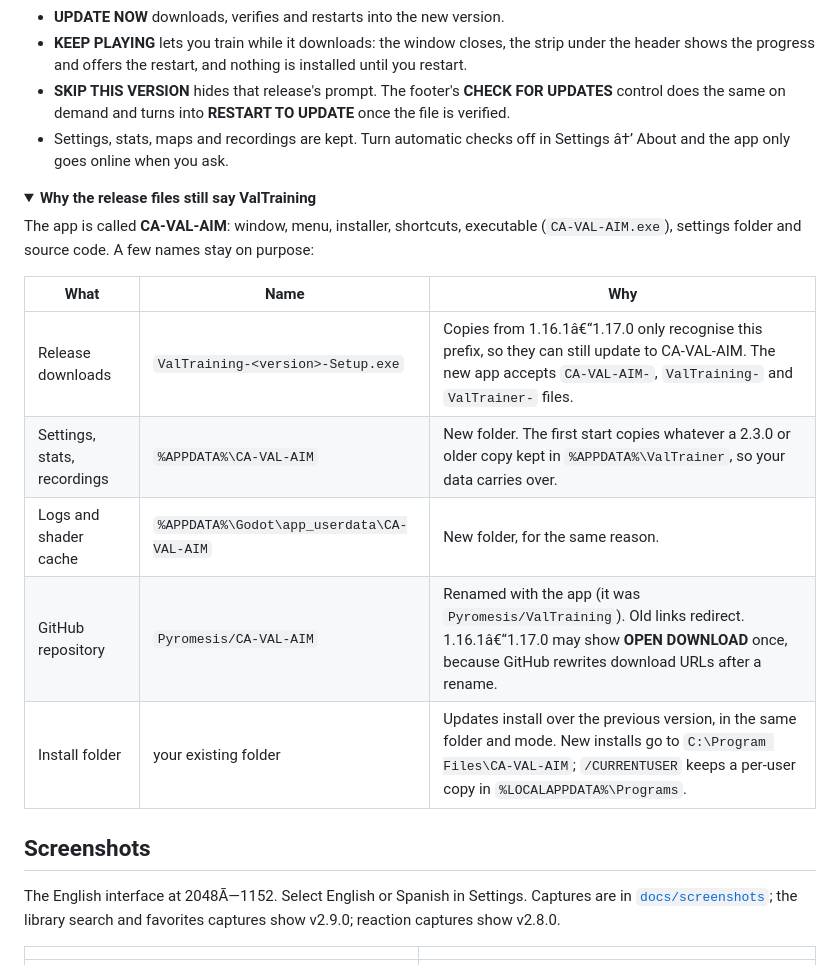
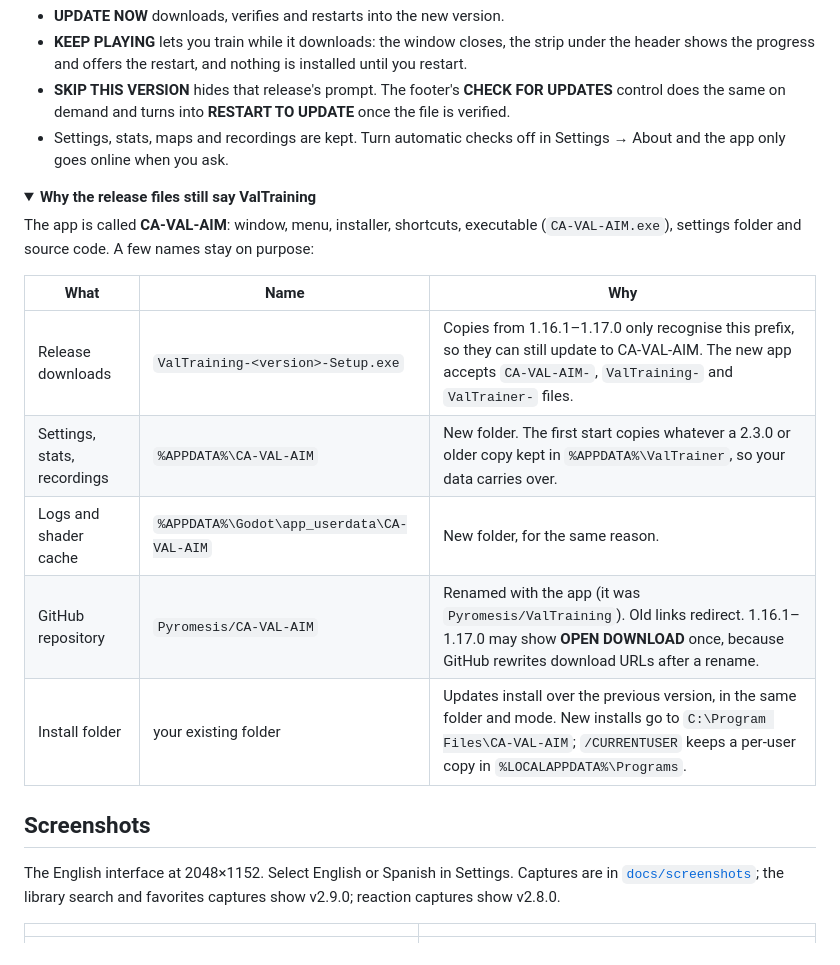
Before and after one commit to Pyromesis/CA-VAL-AIM, a Markdown page: README.md, the part around one of its changes. Drawn GitHub-style; folded sections open.

```diff
--- a/README.md
+++ b/README.md
@@ -63,7 +63,7 @@ flowchart LR
 - **UPDATE NOW** downloads, verifies and restarts into the new version.
 - **KEEP PLAYING** lets you train while it downloads: the window closes, the strip under the header shows the progress and offers the restart, and nothing is installed until you restart.
 - **SKIP THIS VERSION** hides that release's prompt. The footer's **CHECK FOR UPDATES** control does the same on demand and turns into **RESTART TO UPDATE** once the file is verified.
-- Settings, stats, maps and recordings are kept. Turn automatic checks off in Settings â†’ About and the app only goes online when you ask.
+- Settings, stats, maps and recordings are kept. Turn automatic checks off in Settings → About and the app only goes online when you ask.
 
 <details>
 <summary><b>Why the release files still say ValTraining</b></summary>
@@ -72,17 +72,17 @@ The app is called **CA-VAL-AIM**: window, menu, installer, shortcuts, executable
 
 | What | Name | Why |
 |---|---|---|
-| Release downloads | `ValTraining-<version>-Setup.exe` | Copies from 1.16.1â€“1.17.0 only recognise this prefix, so they can still update to CA-VAL-AIM. The new app accepts `CA-VAL-AIM-`, `ValTraining-` and `ValTrainer-` files. |
+| Release downloads | `ValTraining-<version>-Setup.exe` | Copies from 1.16.1–1.17.0 only recognise this prefix, so they can still update to CA-VAL-AIM. The new app accepts `CA-VAL-AIM-`, `ValTraining-` and `ValTrainer-` files. |
 | Settings, stats, recordings | `%APPDATA%\CA-VAL-AIM` | New folder. The first start copies whatever a 2.3.0 or older copy kept in `%APPDATA%\ValTrainer`, so your data carries over. |
 | Logs and shader cache | `%APPDATA%\Godot\app_userdata\CA-VAL-AIM` | New folder, for the same reason. |
-| GitHub repository | `Pyromesis/CA-VAL-AIM` | Renamed with the app (it was `Pyromesis/ValTraining`). Old links redirect. 1.16.1â€“1.17.0 may show **OPEN DOWNLOAD** once, because GitHub rewrites download URLs after a rename. |
+| GitHub repository | `Pyromesis/CA-VAL-AIM` | Renamed with the app (it was `Pyromesis/ValTraining`). Old links redirect. 1.16.1–1.17.0 may show **OPEN DOWNLOAD** once, because GitHub rewrites download URLs after a rename. |
 | Install folder | your existing folder | Updates install over the previous version, in the same folder and mode. New installs go to `C:\Program Files\CA-VAL-AIM`; `/CURRENTUSER` keeps a per-user copy in `%LOCALAPPDATA%\Programs`. |
 
 </details>
 
 ## Screenshots
 
-The English interface at 2048Ã—1152. Select English or Spanish in Settings. Captures are in [`docs/screenshots`](docs/screenshots); the library search and favorites captures show v2.9.0; reaction captures show v2.8.0.
+The English interface at 2048×1152. Select English or Spanish in Settings. Captures are in [`docs/screenshots`](docs/screenshots); the library search and favorites captures show v2.9.0; reaction captures show v2.8.0.
 
 | | |
 |---|---|
```
Also changed, not shown: other parts of README.md (+29 -29 lines).
